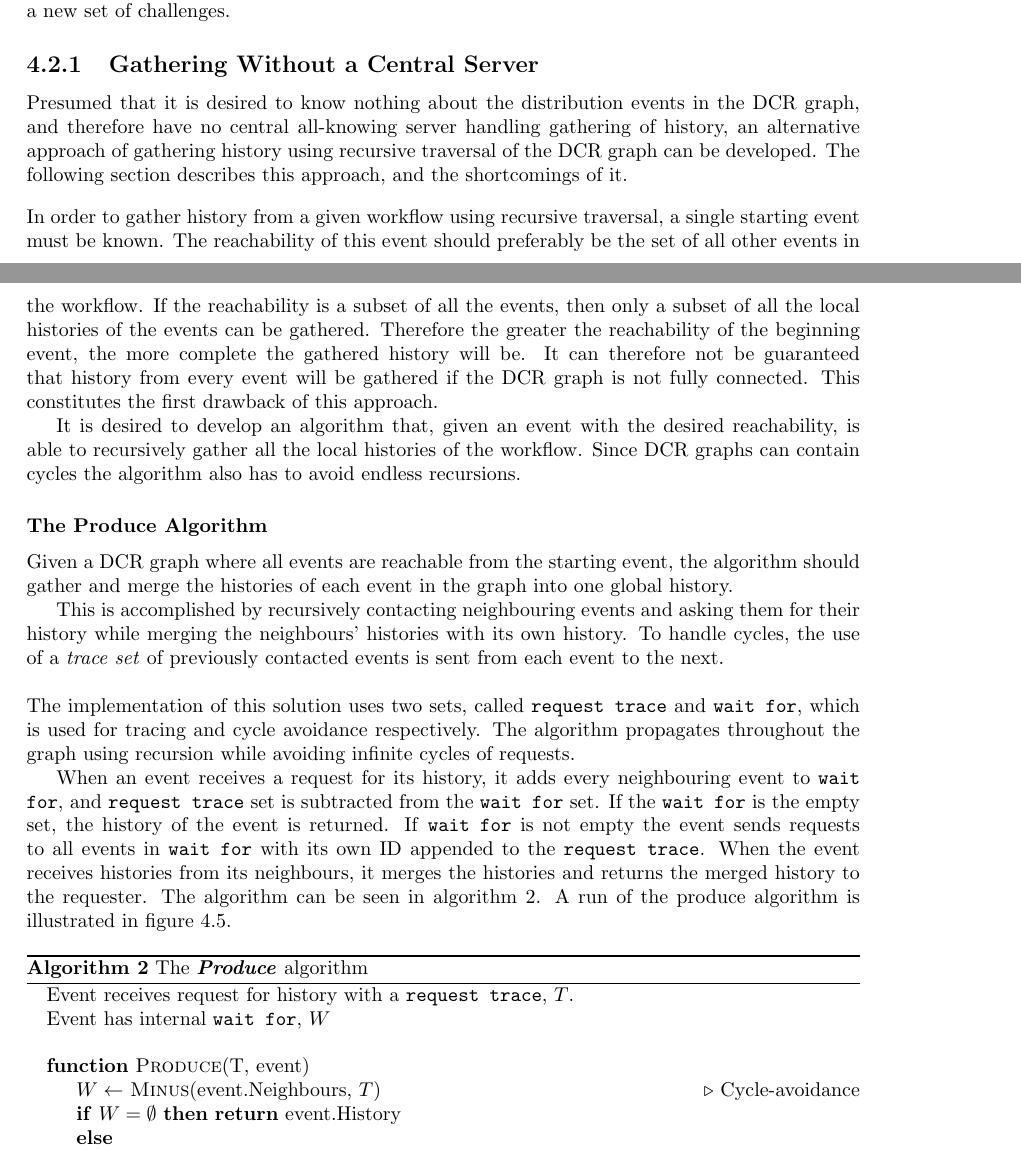
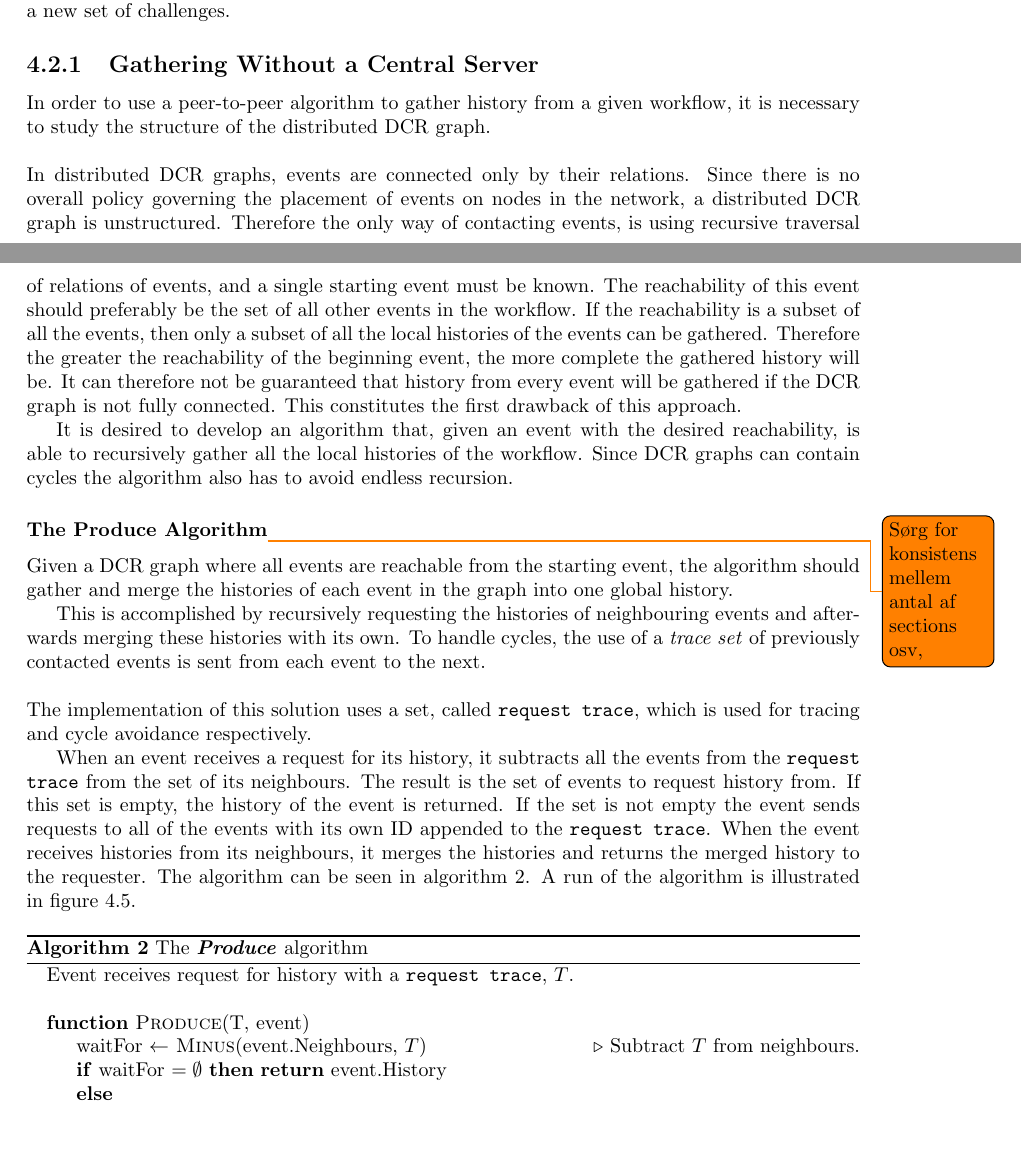
Before and after one commit to mikaellindemann/Distributed-Consensus, a LaTeX document (doc/texv2/DistributedConsensus.tex, which reads doc/texv2/4connect/connectinghistories.tex): two parts of pages 25 and 26 of 49, joined at a grey line, cut so that both start at the same text. Compiled offline with pdfLaTeX.

Commit message:
Down to produce

```diff
--- a/doc/texv2/4connect/connectinghistories.tex
+++ b/doc/texv2/4connect/connectinghistories.tex
@@ -114,29 +114,28 @@
     Therefore it is desirable to create a peer to peer-based gathering algorithm, but this introduces a new set of challenges.
 
     \subsection{Gathering Without a Central Server}
-	Presumed that it is desired to know nothing about the distribution events in the DCR graph, and therefore have no central all-knowing server handling gathering of history, an alternative approach of gathering history using recursive traversal of the DCR graph can be developed. The following section describes this approach, and the shortcomings of it.
+    In order to use a peer-to-peer algorithm to gather history from a given workflow, it is necessary to study the structure of the distributed DCR graph.
 
-	\newpar In order to gather history from a given workflow using recursive traversal, a single starting event must be known. The reachability of this event should preferably be the set of all other events in the workflow. If the reachability is a subset of all the events, then only a subset of all the local histories of the events can be gathered. Therefore the greater the reachability of the beginning event, the more complete the gathered history will be. It can therefore not be guaranteed that history from every event will be gathered if the DCR graph is not fully connected. This constitutes the first drawback of this approach.
+    \newpar In distributed DCR graphs, events are connected only by their relations. Since there is no overall policy governing the placement of events on nodes in the network, a distributed DCR graph is unstructured. Therefore the only way of contacting events, is using recursive traversal of relations of events, and a single starting event must be known. The reachability of this event should preferably be the set of all other events in the workflow. If the reachability is a subset of all the events, then only a subset of all the local histories of the events can be gathered. Therefore the greater the reachability of the beginning event, the more complete the gathered history will be. It can therefore not be guaranteed that history from every event will be gathered if the DCR graph is not fully connected. This constitutes the first drawback of this approach.
 
-	It is desired to develop an algorithm that, given an event with the desired reachability, is able to recursively gather all the local histories of the workflow. Since DCR graphs can contain cycles the algorithm also has to avoid endless recursions.
+	It is desired to develop an algorithm that, given an event with the desired reachability, is able to recursively gather all the local histories of the workflow. Since DCR graphs can contain cycles the algorithm also has to avoid endless recursion.
 
-	\subsubsection{The Produce Algorithm}
+	\subsubsection{The Produce Algorithm\todo{Sørg for konsistens mellem antal af sections osv,}}
 	Given a DCR graph where all events are reachable from the starting event, the algorithm should gather and merge the histories of each event in the graph into one global history.
 
-	This is accomplished by recursively contacting neighbouring events and asking them for their history while merging the neighbours' histories with its own history. To handle cycles, the use of a \textit{trace set} of previously contacted events is sent from each event to the next.
+	This is accomplished by recursively requesting the histories of neighbouring events and afterwards merging these histories with its own. To handle cycles, the use of a \textit{trace set} of previously contacted events is sent from each event to the next.
 
-	\newpar The implementation of this solution uses two sets, called \texttt{request trace} and \texttt{wait for}, which is used for tracing and cycle avoidance respectively. The algorithm propagates throughout the graph using recursion while avoiding infinite cycles of requests.
+	\newpar The implementation of this solution uses a set, called \texttt{request trace}, which is used for tracing and cycle avoidance respectively.
 
-	When an event receives a request for its history, it adds every neighbouring event to \texttt{wait for}, and \texttt{request trace} set is subtracted from the \texttt{wait for} set. If the \texttt{wait for} is the empty set, the history of the event is returned. If \texttt{wait for} is not empty the event sends requests to all events in \texttt{wait for} with its own ID appended to the \texttt{request trace}. When the event receives histories from its neighbours, it merges the histories and returns the merged history to the requester. The algorithm can be seen in \autoref{alg:produce}. A run of the produce algorithm is illustrated in \autoref{fig:connecting:recursive}.
+	When an event receives a request for its history, it subtracts all the events from the \texttt{request trace} from the set of its neighbours. The result is the set of events to request history from. If this set is empty, the history of the event is returned. If the set is not empty the event sends requests to all of the events with its own ID appended to the \texttt{request trace}. When the event receives histories from its neighbours, it merges the histories and returns the merged history to the requester. The algorithm can be seen in \autoref{alg:produce}. A run of the algorithm is illustrated in \autoref{fig:connecting:recursive}.
 
 	\begin{algorithm}
 		\begin{algorithmic}
 			\State Event receives request for history with a \texttt{request trace}, $T$.
-			\State Event has internal \texttt{wait for}, $W$
 			\State
 			\Function{Produce}{T, event}
-				\State $W\gets$ \Call{Minus}{event.Neighbours, $T$}\Comment{Cycle-avoidance}
-				\If {$W=\emptyset$}
+				\State waitFor $\gets$ \Call{Minus}{event.Neighbours, $T$}\Comment{Subtract $T$ from neighbours.}
+				\If {waitFor $= \emptyset$}
 					\Return event.History
 				\Else
 					\State $T'\gets$\Call{Add}{event.Id, T}
```
Also changed, not shown: doc/texv2/4connect/connectinghistories.tex (2 more changed lines).
